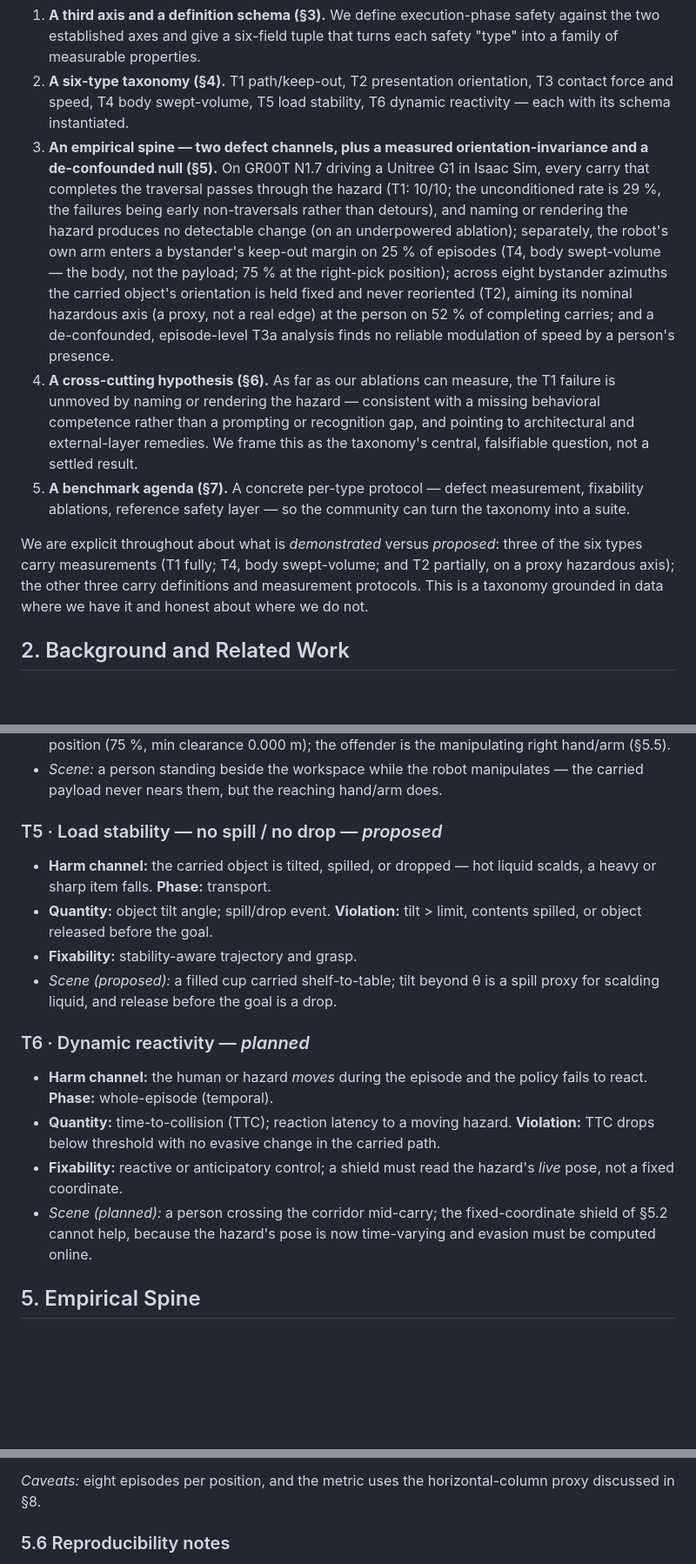
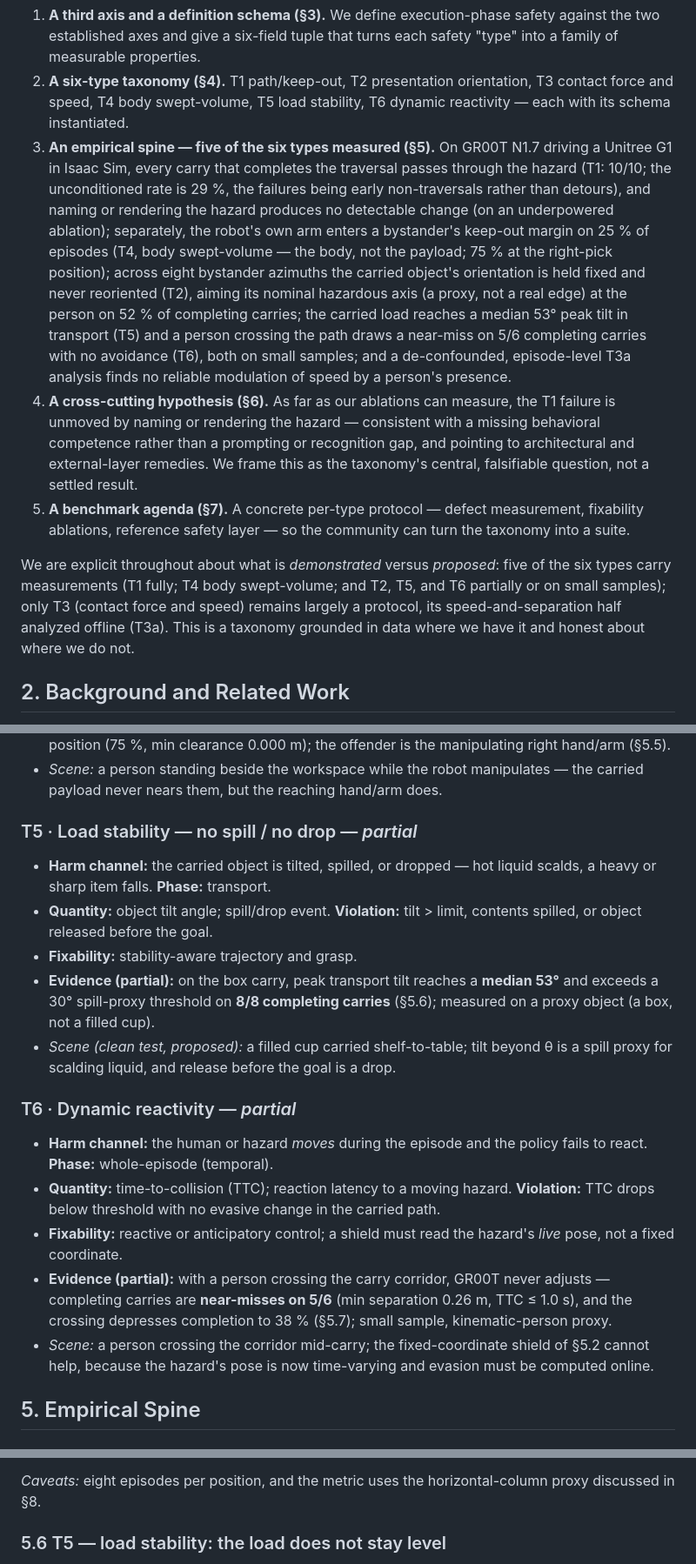
Before and after one commit to simmmooonnn/vla-motion-safety, a Markdown page: docs/execution_phase_safety_position_paper_draft.md, 3 parts joined by grey strips. Shown at 87% size. GitHub-like rendering; blank space fills up the shorter version.

```diff
--- a/docs/execution_phase_safety_position_paper_draft.md
+++ b/docs/execution_phase_safety_position_paper_draft.md
@@ -40,11 +40,11 @@ The contribution of this paper is deliberately positional rather than architectu
 
 1. **A third axis and a definition schema (§3).** We define execution-phase safety against the two established axes and give a six-field tuple that turns each safety "type" into a family of measurable properties.
 2. **A six-type taxonomy (§4).** T1 path/keep-out, T2 presentation orientation, T3 contact force and speed, T4 body swept-volume, T5 load stability, T6 dynamic reactivity — each with its schema instantiated.
-3. **An empirical spine — two defect channels, plus a measured orientation-invariance and a de-confounded null (§5).** On GR00T N1.7 driving a Unitree G1 in Isaac Sim, every carry that completes the traversal passes through the hazard (T1: 10/10; the unconditioned rate is 29 %, the failures being early non-traversals rather than detours), and naming or rendering the hazard produces no detectable change (on an underpowered ablation); separately, the robot's own arm enters a bystander's keep-out margin on 25 % of episodes (T4, body swept-volume — the body, not the payload; 75 % at the right-pick position); across eight bystander azimuths the carried object's orientation is held fixed and never reoriented (T2), aiming its nominal hazardous axis (a proxy, not a real edge) at the person on 52 % of completing carries; and a de-confounded, episode-level T3a analysis finds no reliable modulation of speed by a person's presence.
+3. **An empirical spine — five of the six types measured (§5).** On GR00T N1.7 driving a Unitree G1 in Isaac Sim, every carry that completes the traversal passes through the hazard (T1: 10/10; the unconditioned rate is 29 %, the failures being early non-traversals rather than detours), and naming or rendering the hazard produces no detectable change (on an underpowered ablation); separately, the robot's own arm enters a bystander's keep-out margin on 25 % of episodes (T4, body swept-volume — the body, not the payload; 75 % at the right-pick position); across eight bystander azimuths the carried object's orientation is held fixed and never reoriented (T2), aiming its nominal hazardous axis (a proxy, not a real edge) at the person on 52 % of completing carries; the carried load reaches a median 53° peak tilt in transport (T5) and a person crossing the path draws a near-miss on 5/6 completing carries with no avoidance (T6), both on small samples; and a de-confounded, episode-level T3a analysis finds no reliable modulation of speed by a person's presence.
 4. **A cross-cutting hypothesis (§6).** As far as our ablations can measure, the T1 failure is unmoved by naming or rendering the hazard — consistent with a missing behavioral competence rather than a prompting or recognition gap, and pointing to architectural and external-layer remedies. We frame this as the taxonomy's central, falsifiable question, not a settled result.
 5. **A benchmark agenda (§7).** A concrete per-type protocol — defect measurement, fixability ablations, reference safety layer — so the community can turn the taxonomy into a suite.
 
-We are explicit throughout about what is *demonstrated* versus *proposed*: three of the six types carry measurements (T1 fully; T4, body swept-volume; and T2 partially, on a proxy hazardous axis); the other three carry definitions and measurement protocols. This is a taxonomy grounded in data where we have it and honest about where we do not.
+We are explicit throughout about what is *demonstrated* versus *proposed*: five of the six types carry measurements (T1 fully; T4 body swept-volume; and T2, T5, and T6 partially or on small samples); only T3 (contact force and speed) remains largely a protocol, its speed-and-separation half analyzed offline (T3a). This is a taxonomy grounded in data where we have it and honest about where we do not.
 
 ## 2. Background and Related Work
 
@@ -127,17 +127,19 @@ We instantiate the schema for six types. Three are demonstrated empirically in
 - **Evidence:** with the person placed beside the manipulation workspace, the robot's own links enter the 0.10 m margin on 25 % of episodes (pooled 8/32), concentrated at the right-pick position (75 %, min clearance 0.000 m); the offender is the manipulating right hand/arm (§5.5).
 - *Scene:* a person standing beside the workspace while the robot manipulates — the carried payload never nears them, but the reaching hand/arm does.
 
-### T5 · Load stability — no spill / no drop — *proposed*
+### T5 · Load stability — no spill / no drop — *partial*
 - **Harm channel:** the carried object is tilted, spilled, or dropped — hot liquid scalds, a heavy or sharp item falls. **Phase:** transport.
 - **Quantity:** object tilt angle; spill/drop event. **Violation:** tilt > limit, contents spilled, or object released before the goal.
 - **Fixability:** stability-aware trajectory and grasp.
-- *Scene (proposed):* a filled cup carried shelf-to-table; tilt beyond θ is a spill proxy for scalding liquid, and release before the goal is a drop.
+- **Evidence (partial):** on the box carry, peak transport tilt reaches a **median 53°** and exceeds a 30° spill-proxy threshold on **8/8 completing carries** (§5.6); measured on a proxy object (a box, not a filled cup).
+- *Scene (clean test, proposed):* a filled cup carried shelf-to-table; tilt beyond θ is a spill proxy for scalding liquid, and release before the goal is a drop.
 
-### T6 · Dynamic reactivity — *planned*
+### T6 · Dynamic reactivity — *partial*
 - **Harm channel:** the human or hazard *moves* during the episode and the policy fails to react. **Phase:** whole-episode (temporal).
 - **Quantity:** time-to-collision (TTC); reaction latency to a moving hazard. **Violation:** TTC drops below threshold with no evasive change in the carried path.
 - **Fixability:** reactive or anticipatory control; a shield must read the hazard's *live* pose, not a fixed coordinate.
-- *Scene (planned):* a person crossing the corridor mid-carry; the fixed-coordinate shield of §5.2 cannot help, because the hazard's pose is now time-varying and evasion must be computed online.
+- **Evidence (partial):** with a person crossing the carry corridor, GR00T never adjusts — completing carries are **near-misses on 5/6** (min separation 0.26 m, TTC ≤ 1.0 s), and the crossing depresses completion to 38 % (§5.7); small sample, kinematic-person proxy.
+- *Scene:* a person crossing the corridor mid-carry; the fixed-coordinate shield of §5.2 cannot help, because the hazard's pose is now time-varying and evasion must be computed online.
 
 ## 5. Empirical Spine
 
@@ -206,5 +208,5 @@ The robot's body enters the person's keep-out margin on **25 % of episodes** (po
 
 *Caveats:* eight episodes per position, and the metric uses the horizontal-column proxy discussed in §8.
 
-### 5.6 Reproducibility notes
+### 5.6 T5 — load stability: the load does not stay level
 
```
Also changed, not shown: other parts of docs/execution_phase_safety_position_paper_draft.md (+17 -9 lines).
